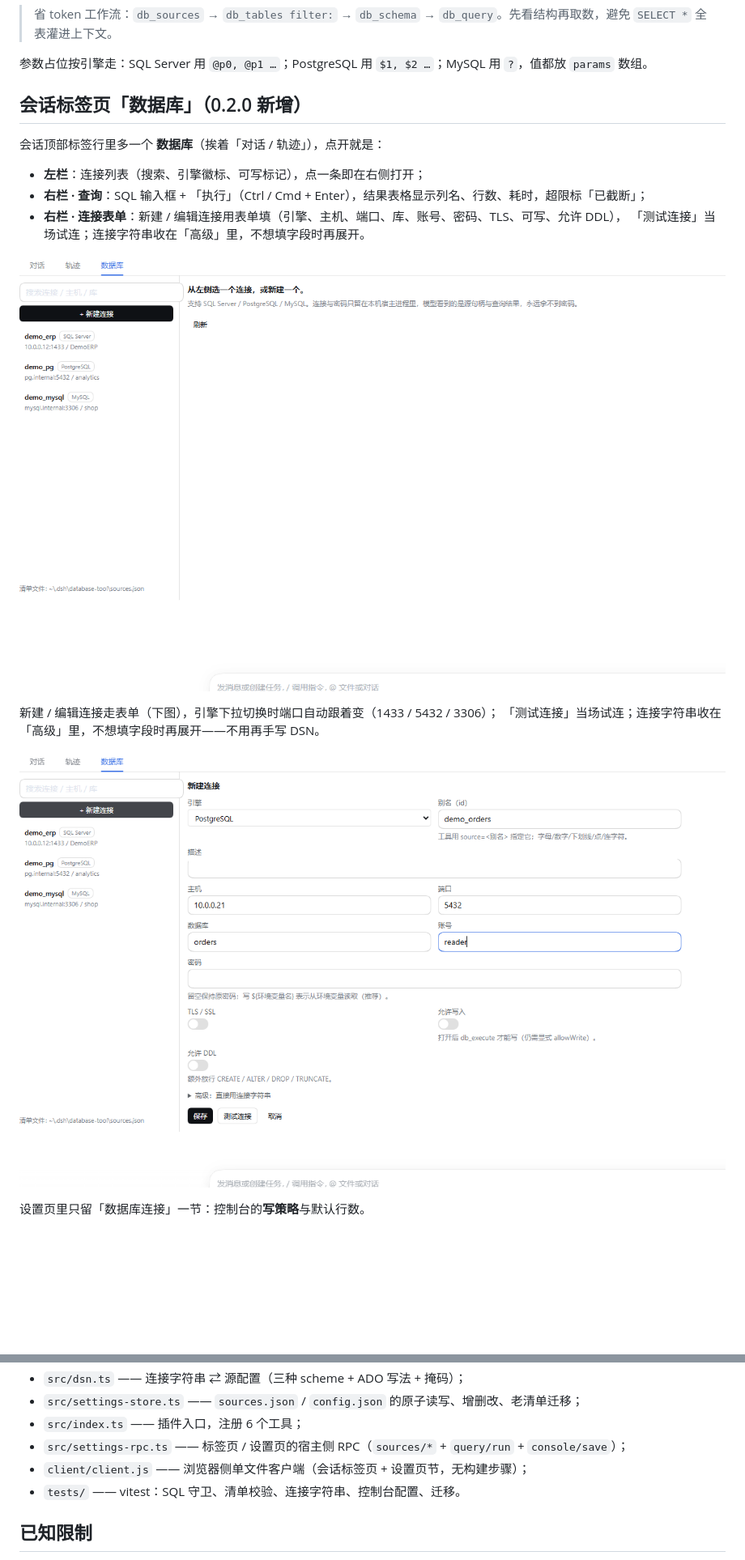
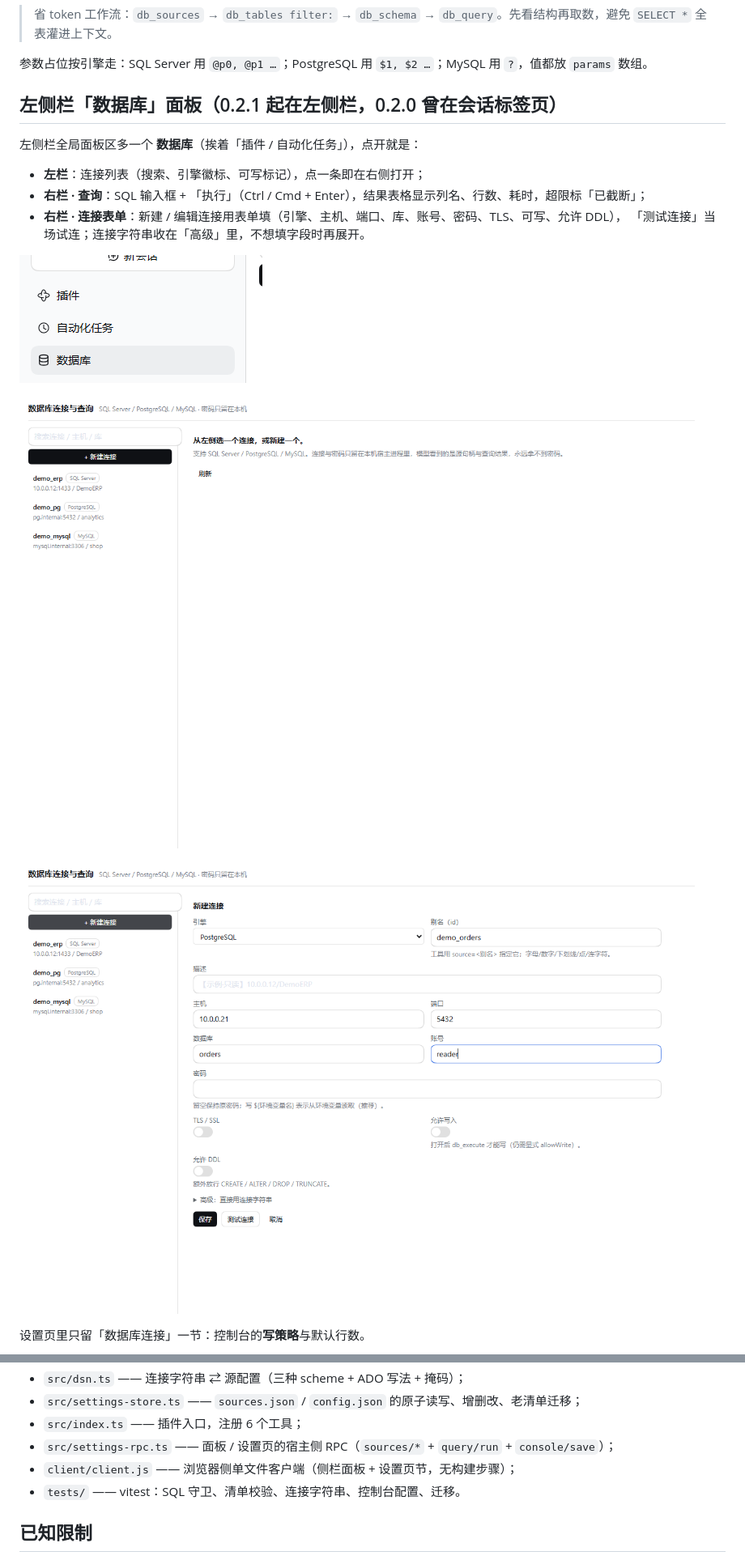
Before and after one commit to SouleyMoni1/dsh-tool-database, a Markdown page: README.md, 2 parts joined by grey strips. Shown at 81% size. GitHub-like rendering; pictures changed too: docs/images/connection-form.png, docs/images/database-panel.png (added), docs/images/session-tab.png (deleted); blank space fills up the shorter version.

Commit message:
feat: 「数据库」从会话标签页改到左侧栏全局面板（0.2.1）
- 注册 main + sidebar.panellist（id 一致），删掉 conversation.view 注册
- 面板加页面标题行，去掉为会话输入框预留的底部留白；表单/控制台/列表布局沿用
- 设置页文案与 README / USAGE 截图同步改成侧栏入口

```diff
--- a/README.md
+++ b/README.md
@@ -47,17 +47,16 @@ DeepSeek Harness 的**数据库原生工具插件**：一套工具同时连 **SQ
 
 参数占位按引擎走：SQL Server 用 `@p0, @p1 …`；PostgreSQL 用 `$1, $2 …`；MySQL 用 `?`，值都放 `params` 数组。
 
-## 会话标签页「数据库」（0.2.0 新增）
+## 左侧栏「数据库」面板（0.2.1 起在左侧栏，0.2.0 曾在会话标签页）
 
-会话顶部标签行里多一个 **数据库**（挨着「对话 / 轨迹」），点开就是：
+左侧栏全局面板区多一个 **数据库**（挨着「插件 / 自动化任务」），点开就是：
 
 - **左栏**：连接列表（搜索、引擎徽标、可写标记），点一条即在右侧打开；
 - **右栏 · 查询**：SQL 输入框 + 「执行」（Ctrl / Cmd + Enter），结果表格显示列名、行数、耗时，超限标「已截断」；
 - **右栏 · 连接表单**：新建 / 编辑连接用表单填（引擎、主机、端口、库、账号、密码、TLS、可写、允许 DDL），
   「测试连接」当场试连；连接字符串收在「高级」里，不想填字段时再展开。
 
-![会话顶部「数据库」标签页：左连接列表 + 右查询区](docs/images/session-tab.png)
+![左侧栏入口](docs/images/sidebar-entry.png)
 
-新建 / 编辑连接走表单（下图），引擎下拉切换时端口自动跟着变（1433 / 5432 / 3306）；
-「测试连接」当场试连；连接字符串收在「高级」里，不想填字段时再展开——不用再手写 DSN。
+![「数据库」面板：左连接列表 + 右查询区](docs/images/database-panel.png)
 
@@ -286,8 +285,8 @@ npm run check   # typecheck + vitest + tsc 构建
 - `src/dsn.ts` —— 连接字符串 ⇄ 源配置（三种 scheme + ADO 写法 + 掩码）；
 - `src/settings-store.ts` —— `sources.json` / `config.json` 的原子读写、增删改、老清单迁移；
 - `src/index.ts` —— 插件入口，注册 6 个工具；
-- `src/settings-rpc.ts` —— 标签页 / 设置页的宿主侧 RPC（`sources/*` + `query/run` + `console/save`）；
-- `client/client.js` —— 浏览器侧单文件客户端（会话标签页 + 设置页节，无构建步骤）；
+- `src/settings-rpc.ts` —— 面板 / 设置页的宿主侧 RPC（`sources/*` + `query/run` + `console/save`）；
+- `client/client.js` —— 浏览器侧单文件客户端（侧栏面板 + 设置页节，无构建步骤）；
 - `tests/` —— vitest：SQL 守卫、清单校验、连接字符串、控制台配置、迁移。
 
 ## 已知限制
```
Also changed, not shown: other parts of README.md (+5 -5 lines), docs/USAGE.md (+3 -3 lines), docs/images/console-settings.png, 5 other files.
